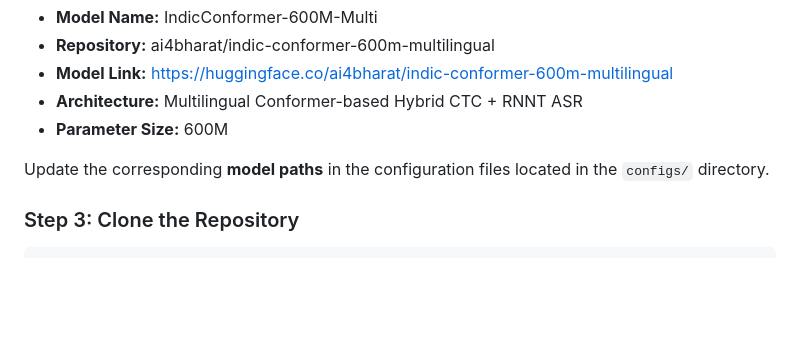
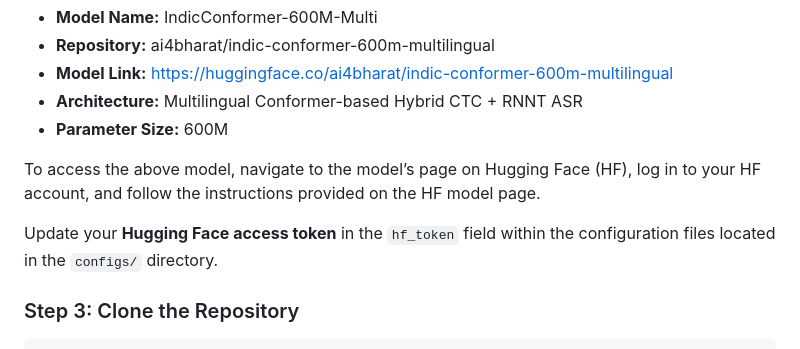
Before and after one commit to trinity1611/DisplaceChallenge2026-TANUH, a Markdown page: Track2_ASR/README.md, the part around the change. GitHub-like rendering; blank space fills up the shorter version.

Commit message:
ASR Baseline

````diff
--- a/Track2_ASR/README.md
+++ b/Track2_ASR/README.md
@@ -55,7 +55,9 @@ This baseline uses a pretrained multilingual ASR model from **AI4Bharat**.
 - **Architecture:** Multilingual Conformer-based Hybrid CTC + RNNT ASR
 - **Parameter Size:** 600M
 
-Update the corresponding **model paths** in the configuration files located in the `configs/` directory.
+To access the above model, navigate to the model’s page on Hugging Face (HF), log in to your HF account, and follow the instructions provided on the HF model page.
+
+Update your **Hugging Face access token** in the `hf_token` field within the configuration files located in the `configs/` directory.
 
 ### Step 3: Clone the Repository
 ```
````
